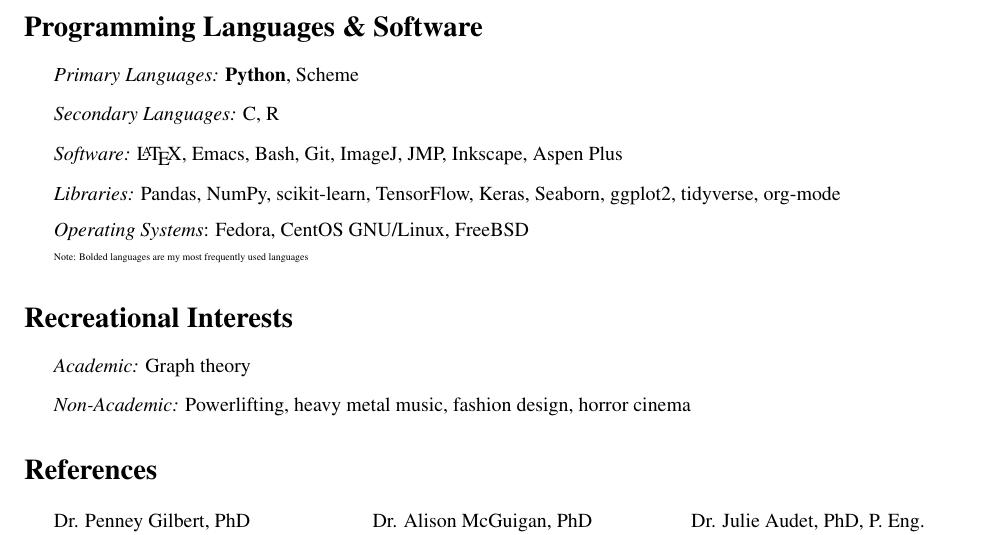
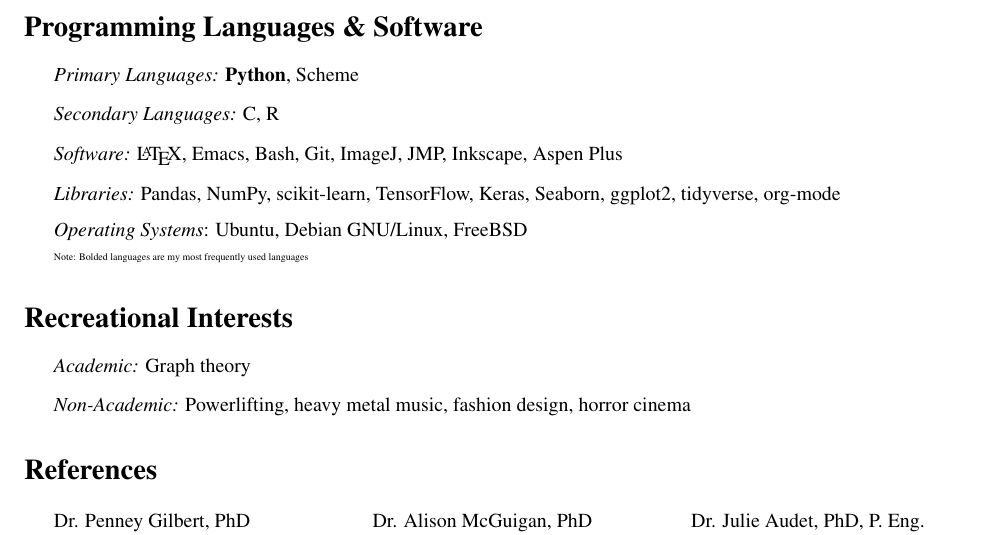
Before and after one commit to allcatsaregrey/CV, a LaTeX CV (CV.tex): part of page 4 of 5, cut so that both start at the same text. Compiled offline with pdfLaTeX.

Commit message:
More minor updates

```diff
--- a/CV.tex
+++ b/CV.tex
@@ -271,7 +271,7 @@
     \item \textit{Secondary Languages:} C, R
     \item \textit{Software:} \LaTeX, Emacs, Bash, Git, ImageJ, JMP, Inkscape, Aspen Plus
     \item \textit{Libraries:} Pandas, NumPy, scikit-learn, TensorFlow, Keras, Seaborn, ggplot2, tidyverse, org-mode
-    \item \textit{Operating Systems}: Fedora, CentOS GNU/Linux, FreeBSD\\\\
+    \item \textit{Operating Systems}: Ubuntu, Debian GNU/Linux, FreeBSD\\\\
     \tiny{Note: Bolded languages are my most frequently used languages}
 \end{itemize}
 
```
Also changed, not shown: CV.pdf.
